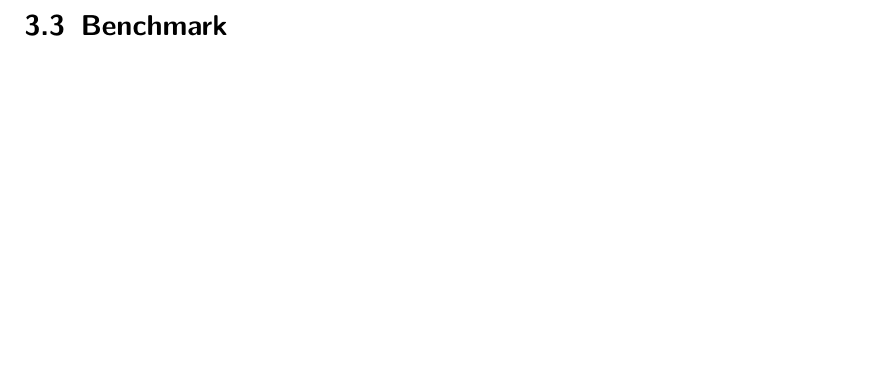
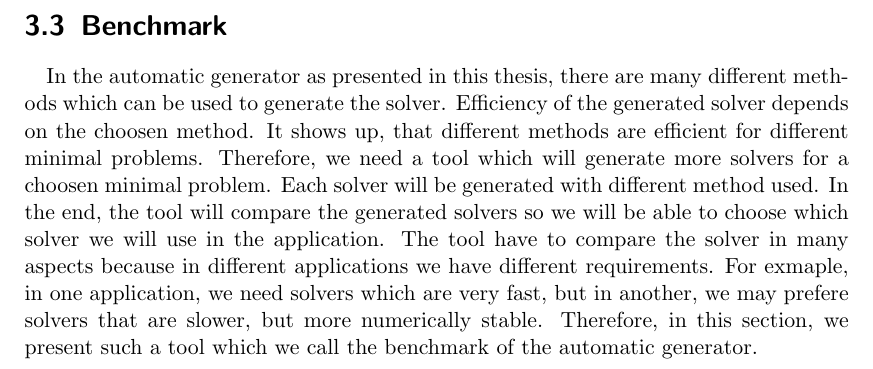
Before and after one commit to PavelTrutman/Minimal-Problem-Solver-Generator, a LaTeX thesis (thesis.tex, which reads automatic-generator.tex): part of page 35 of 39, cut so that both start at the same text, the shorter picture padded with empty space. Compiled offline with pdfLaTeX.

Commit message:
Intro to Benchmark written.

```diff
--- a/automatic-generator.tex
+++ b/automatic-generator.tex
@@ -185,3 +185,4 @@ By default, this strategy is disabled in the automatic generator and the systema
 The key function in the $F_4$ strategy is the \textit{Sel} function which is descibed in section \ref{subsec:F4:sel}. While different \textit{Sel} functions can be efficient for different minimal problems, it can be easily changed which function will be used. To use the normal strategy, set \texttt{cfg.PolynomialsGeneratorCfg.Sel = @F4\_SelNormal} and to select only one critical pair each time, set \texttt{cfg.PolynomialsGeneratorCfg.Sel = @F4\_SelFirst} in the automatic generator settings. This second function emulates the Buchberger Algorithm. Both this functions are stored in the folder \texttt{generator/F4} and everybody can implement and use his own \textit{Sel} function.
 
 \section{Benchmark}
+In the automatic generator as presented in this thesis, there are many different methods which can be used to generate the solver. Efficiency of the generated solver depends on the choosen method. It shows up, that different methods are efficient for different minimal problems. Therefore, we need a tool which will generate more solvers for a choosen minimal problem. Each solver will be generated with different method used. In the end, the tool will compare the generated solvers so we will be able to choose which solver we will use in the application. The tool have to compare the solver in many aspects because in different applications we have different requirements. For exmaple, in one application, we need solvers which are very fast, but in another, we may prefere solvers that are slower, but more numerically stable. Therefore, in this section, we present such a tool which we call the benchmark of the automatic generator.
```
Also changed, not shown: thesis.pdf.
